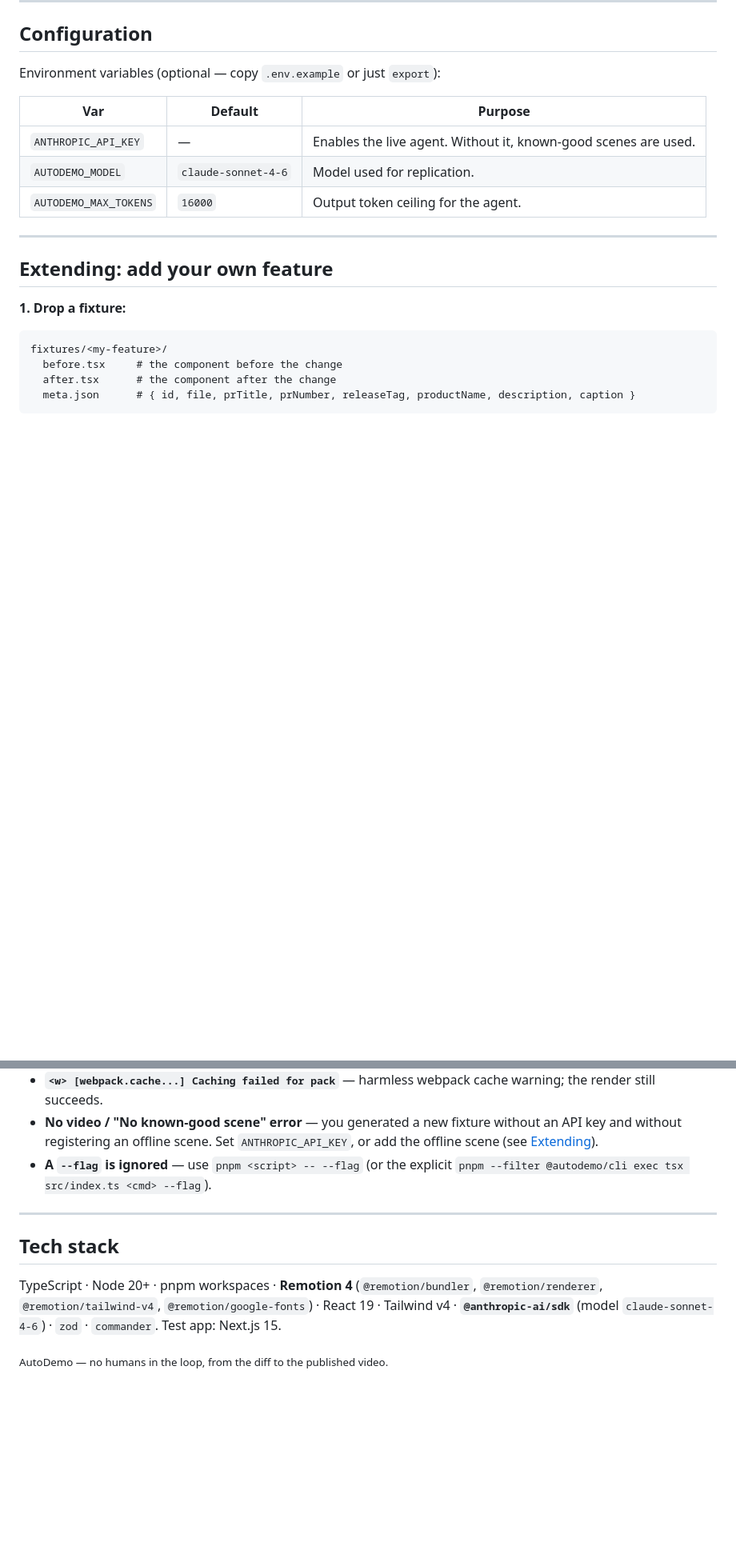
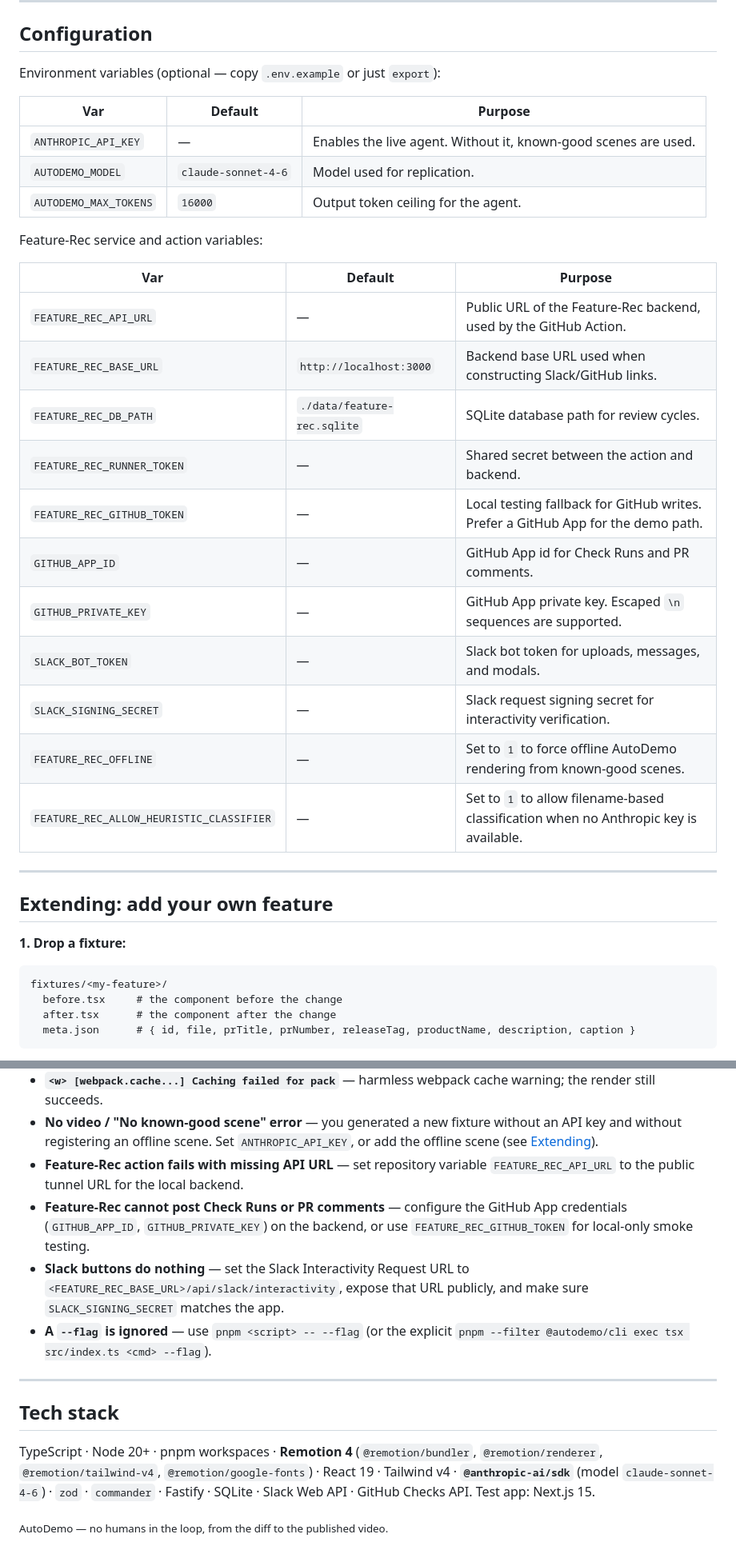
Before and after one commit to Hanibzd/Feature-Rec, a Markdown page: README.md, 2 parts joined by grey strips. Shown at 80% size. Drawn GitHub-style; blank space fills up the shorter version.

```diff
--- a/README.md
+++ b/README.md
@@ -320,6 +375,22 @@ Environment variables (optional — copy `.env.example` or just `export`):
 | `AUTODEMO_MODEL` | `claude-sonnet-4-6` | Model used for replication. |
 | `AUTODEMO_MAX_TOKENS` | `16000` | Output token ceiling for the agent. |
 
+Feature-Rec service and action variables:
+
+| Var | Default | Purpose |
+| --- | --- | --- |
+| `FEATURE_REC_API_URL` | — | Public URL of the Feature-Rec backend, used by the GitHub Action. |
+| `FEATURE_REC_BASE_URL` | `http://localhost:3000` | Backend base URL used when constructing Slack/GitHub links. |
+| `FEATURE_REC_DB_PATH` | `./data/feature-rec.sqlite` | SQLite database path for review cycles. |
+| `FEATURE_REC_RUNNER_TOKEN` | — | Shared secret between the action and backend. |
+| `FEATURE_REC_GITHUB_TOKEN` | — | Local testing fallback for GitHub writes. Prefer a GitHub App for the demo path. |
+| `GITHUB_APP_ID` | — | GitHub App id for Check Runs and PR comments. |
+| `GITHUB_PRIVATE_KEY` | — | GitHub App private key. Escaped `\n` sequences are supported. |
+| `SLACK_BOT_TOKEN` | — | Slack bot token for uploads, messages, and modals. |
+| `SLACK_SIGNING_SECRET` | — | Slack request signing secret for interactivity verification. |
+| `FEATURE_REC_OFFLINE` | — | Set to `1` to force offline AutoDemo rendering from known-good scenes. |
+| `FEATURE_REC_ALLOW_HEURISTIC_CLASSIFIER` | — | Set to `1` to allow filename-based classification when no Anthropic key is available. |
+
 ---
 
 ## Extending: add your own feature
@@ -393,6 +465,14 @@ These are enforced by design and by validation:
 - **No video / "No known-good scene" error** — you generated a new fixture without an API key and
   without registering an offline scene. Set `ANTHROPIC_API_KEY`, or add the offline scene (see
   [Extending](#extending-add-your-own-feature)).
+- **Feature-Rec action fails with missing API URL** — set repository variable
+  `FEATURE_REC_API_URL` to the public tunnel URL for the local backend.
+- **Feature-Rec cannot post Check Runs or PR comments** — configure the GitHub App credentials
+  (`GITHUB_APP_ID`, `GITHUB_PRIVATE_KEY`) on the backend, or use `FEATURE_REC_GITHUB_TOKEN` for
+  local-only smoke testing.
+- **Slack buttons do nothing** — set the Slack Interactivity Request URL to
+  `<FEATURE_REC_BASE_URL>/api/slack/interactivity`, expose that URL publicly, and make sure
+  `SLACK_SIGNING_SECRET` matches the app.
 - **A `--flag` is ignored** — use `pnpm <script> -- --flag` (or the explicit
   `pnpm --filter @autodemo/cli exec tsx src/index.ts <cmd> --flag`).
 
@@ -402,6 +482,7 @@ These are enforced by design and by validation:
 
 TypeScript · Node 20+ · pnpm workspaces · **Remotion 4** (`@remotion/bundler`, `@remotion/renderer`,
 `@remotion/tailwind-v4`, `@remotion/google-fonts`) · React 19 · Tailwind v4 ·
-**`@anthropic-ai/sdk`** (model `claude-sonnet-4-6`) · `zod` · `commander`. Test app: Next.js 15.
+**`@anthropic-ai/sdk`** (model `claude-sonnet-4-6`) · `zod` · `commander` · Fastify · SQLite ·
+Slack Web API · GitHub Checks API. Test app: Next.js 15.
 
 <sub>AutoDemo — no humans in the loop, from the diff to the published video.</sub>
```
Also changed, not shown: other parts of README.md (+59 -3 lines).
